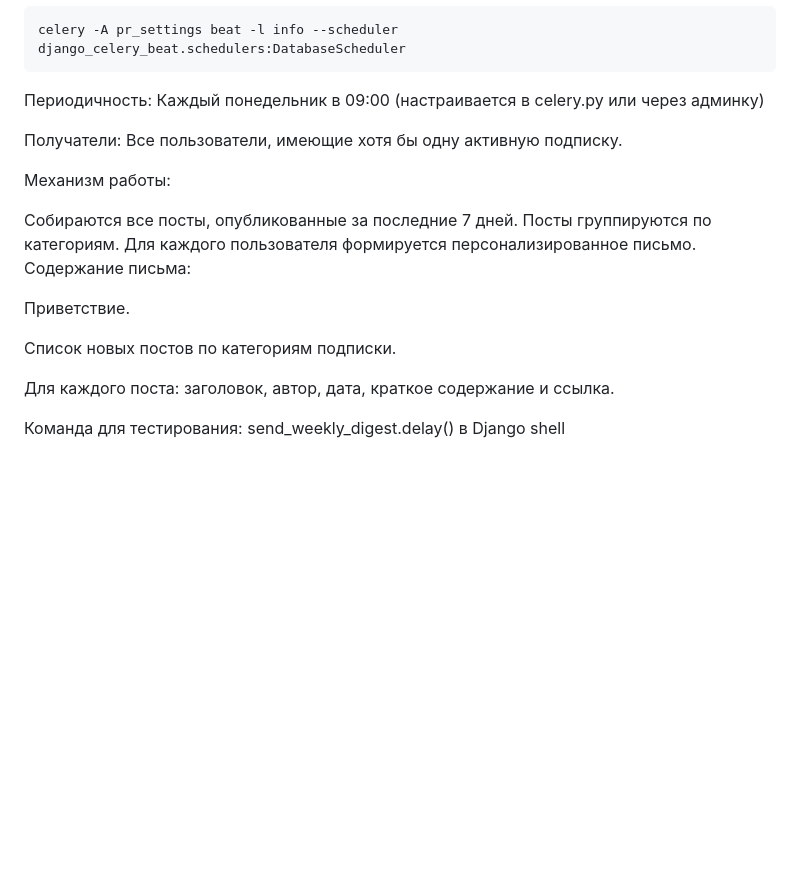
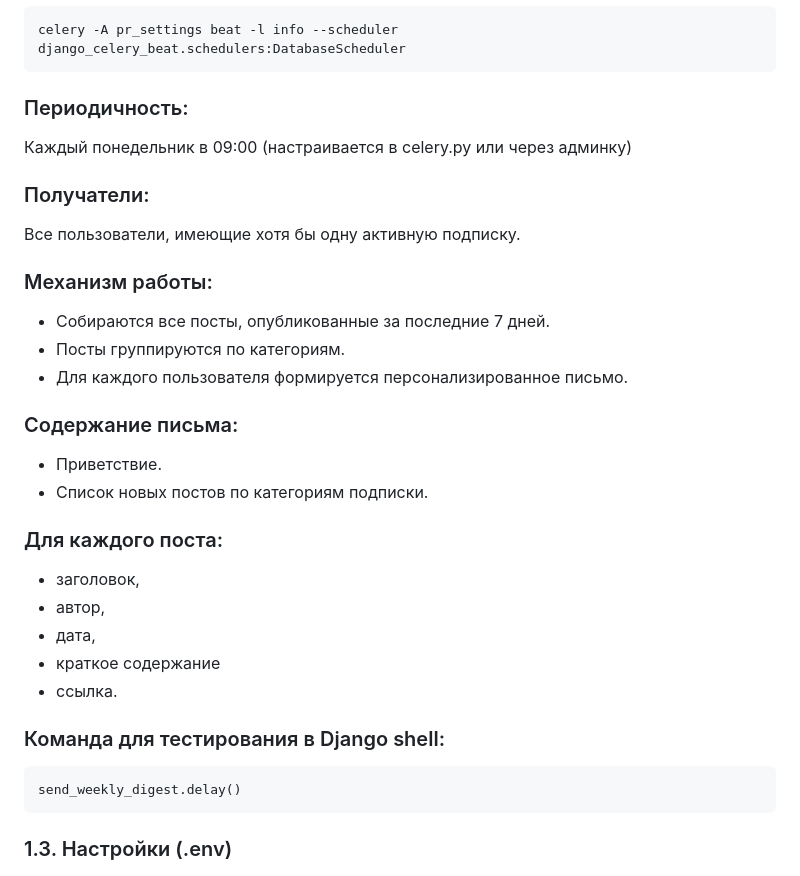
Before and after one commit to andrzejabramov/news_portal, a Markdown page: docs/selery_redis_specification.md, the part around one of its changes. Rendered like a GitHub page; blank space fills up the shorter version.

Commit message:
celery_redis1

`````diff
--- a/docs/selery_redis_specification.md
+++ b/docs/selery_redis_specification.md
@@ -74,22 +74,33 @@ app.conf.beat_schedule = {
 ````
 celery -A pr_settings beat -l info --scheduler django_celery_beat.schedulers:DatabaseScheduler
 ````
-Периодичность: Каждый понедельник в 09:00 (настраивается в celery.py или через админку)
+### Периодичность:
+Каждый понедельник в 09:00 (настраивается в celery.py или через админку)
 
-Получатели: Все пользователи, имеющие хотя бы одну активную подписку.
+### Получатели:
+Все пользователи, имеющие хотя бы одну активную подписку.
 
-Механизм работы:
+### Механизм работы:
+* Собираются все посты, опубликованные за последние 7 дней.
+* Посты группируются по категориям.
+* Для каждого пользователя формируется персонализированное письмо.
 
-Собираются все посты, опубликованные за последние 7 дней.
-Посты группируются по категориям.
-Для каждого пользователя формируется персонализированное письмо.
-Содержание письма:
+### Содержание письма:
 
-Приветствие.
+* Приветствие.
+* Список новых постов по категориям подписки.
 
-Список новых постов по категориям подписки.
+### Для каждого поста:
+* заголовок,
+* автор,
+* дата,
+* краткое содержание
+* ссылка.
 
-Для каждого поста: заголовок, автор, дата, краткое содержание и ссылка.
+### Команда для тестирования в Django shell:
+````
+send_weekly_digest.delay()
+````
 
-Команда для тестирования: send_weekly_digest.delay() в Django shell
+### 1.3. Настройки (.env)
 
`````
Also changed, not shown: other parts of docs/selery_redis_specification.md (+36 -70 lines).
